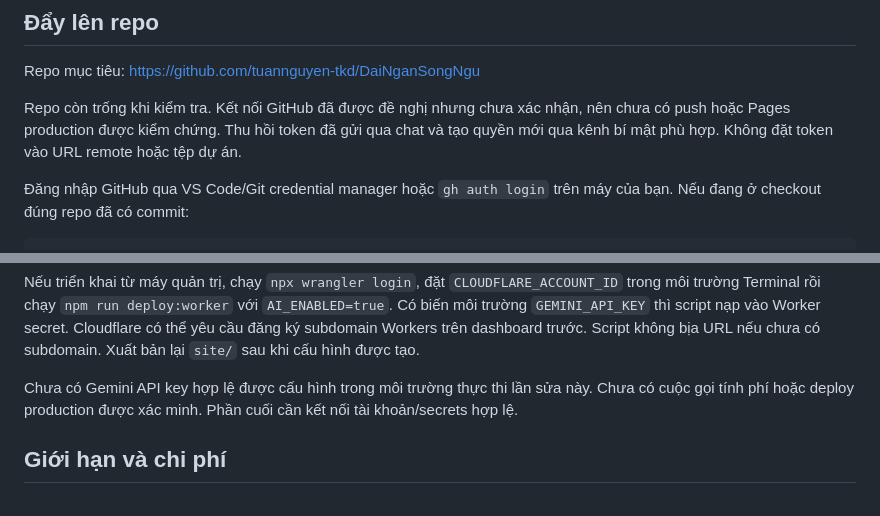
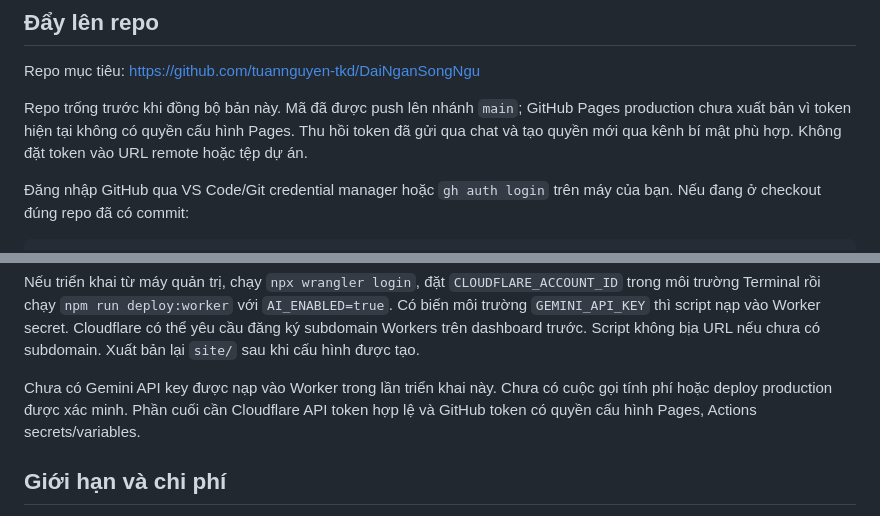
Before and after one commit to tuannguyen-tkd/DaiNganSongNgu, a Markdown page: README.md, 2 parts joined by grey strips. Rendered like a GitHub page.

Commit message:
Document current deployment prerequisites

```diff
--- a/README.md
+++ b/README.md
@@ -58,7 +58,7 @@ Mở http://localhost:4173 và giữ Terminal chạy. AI mặc định chưa tri
 
 Repo mục tiêu: https://github.com/tuannguyen-tkd/DaiNganSongNgu
 
-Repo còn trống khi kiểm tra. Kết nối GitHub đã được đề nghị nhưng chưa xác nhận, nên chưa có push hoặc Pages production được kiểm chứng. Thu hồi token đã gửi qua chat và tạo quyền mới qua kênh bí mật phù hợp. Không đặt token vào URL remote hoặc tệp dự án.
+Repo trống trước khi đồng bộ bản này. Mã đã được push lên nhánh `main`; GitHub Pages production chưa xuất bản vì token hiện tại không có quyền cấu hình Pages. Thu hồi token đã gửi qua chat và tạo quyền mới qua kênh bí mật phù hợp. Không đặt token vào URL remote hoặc tệp dự án.
 
 Đăng nhập GitHub qua VS Code/Git credential manager hoặc `gh auth login` trên máy của bạn. Nếu đang ở checkout đúng repo đã có commit:
 
@@ -94,7 +94,7 @@ Thiếu quyền Cloudflare thì chỉ xuất bản phần học liệu, không t
 
 Nếu triển khai từ máy quản trị, chạy `npx wrangler login`, đặt `CLOUDFLARE_ACCOUNT_ID` trong môi trường Terminal rồi chạy `npm run deploy:worker` với `AI_ENABLED=true`. Có biến môi trường `GEMINI_API_KEY` thì script nạp vào Worker secret. Cloudflare có thể yêu cầu đăng ký subdomain Workers trên dashboard trước. Script không bịa URL nếu chưa có subdomain. Xuất bản lại `site/` sau khi cấu hình được tạo.
 
-Chưa có Gemini API key hợp lệ được cấu hình trong môi trường thực thi lần sửa này. Chưa có cuộc gọi tính phí hoặc deploy production được xác minh. Phần cuối cần kết nối tài khoản/secrets hợp lệ.
+Chưa có Gemini API key được nạp vào Worker trong lần triển khai này. Chưa có cuộc gọi tính phí hoặc deploy production được xác minh. Phần cuối cần Cloudflare API token hợp lệ và GitHub token có quyền cấu hình Pages, Actions secrets/variables.
 
 ## Giới hạn và chi phí
 
```
